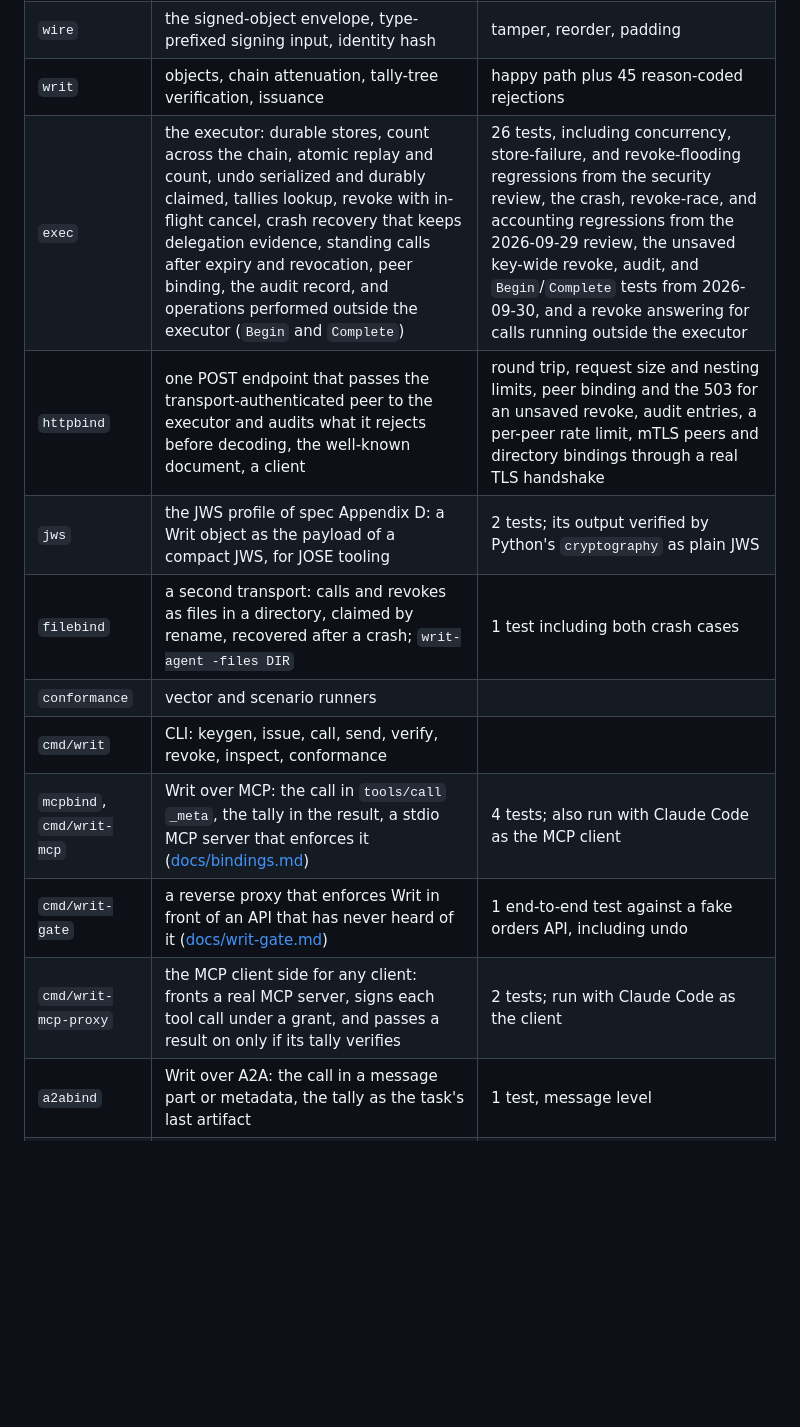
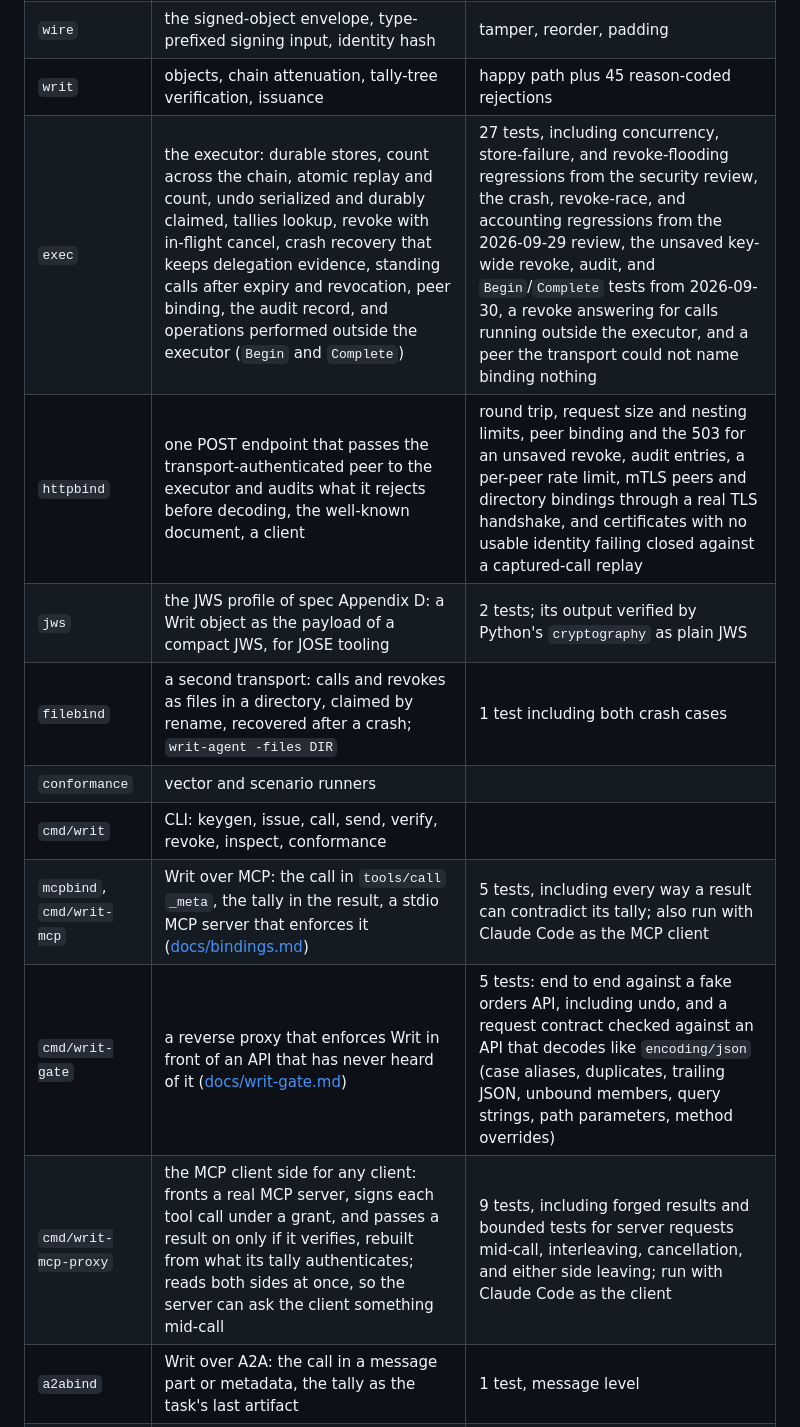
Before and after one commit to pete-builds/writ-protocol, a Markdown page: README.md, the part around the change. Rendered like a GitHub page; blank space fills up the shorter version.

Commit message:
README: the package table after the 2026-09-30 review fixes
Co-Authored-By: Claude Opus 5.5 (1M context) <noreply@anthropic.com>

```diff
--- a/README.md
+++ b/README.md
@@ -264,15 +264,15 @@ The specification is docs/spec/writ-v0.1.md. The threat model, docs/design/05-th
 | `bound` | the five bound types, narrows and satisfies | 40 comparisons in both directions |
 | `wire` | the signed-object envelope, type-prefixed signing input, identity hash | tamper, reorder, padding |
 | `writ` | objects, chain attenuation, tally-tree verification, issuance | happy path plus 45 reason-coded rejections |
-| `exec` | the executor: durable stores, count across the chain, atomic replay and count, undo serialized and durably claimed, tallies lookup, revoke with in-flight cancel, crash recovery that keeps delegation evidence, standing calls after expiry and revocation, peer binding, the audit record, and operations performed outside the executor (`Begin` and `Complete`) | 26 tests, including concurrency, store-failure, and revoke-flooding regressions from the security review, the crash, revoke-race, and accounting regressions from the 2026-09-29 review, the unsaved key-wide revoke, audit, and `Begin`/`Complete` tests from 2026-09-30, and a revoke answering for calls running outside the executor |
-| `httpbind` | one POST endpoint that passes the transport-authenticated peer to the executor and audits what it rejects before decoding, the well-known document, a client | round trip, request size and nesting limits, peer binding and the 503 for an unsaved revoke, audit entries, a per-peer rate limit, mTLS peers and directory bindings through a real TLS handshake |
+| `exec` | the executor: durable stores, count across the chain, atomic replay and count, undo serialized and durably claimed, tallies lookup, revoke with in-flight cancel, crash recovery that keeps delegation evidence, standing calls after expiry and revocation, peer binding, the audit record, and operations performed outside the executor (`Begin` and `Complete`) | 27 tests, including concurrency, store-failure, and revoke-flooding regressions from the security review, the crash, revoke-race, and accounting regressions from the 2026-09-29 review, the unsaved key-wide revoke, audit, and `Begin`/`Complete` tests from 2026-09-30, a revoke answering for calls running outside the executor, and a peer the transport could not name binding nothing |
+| `httpbind` | one POST endpoint that passes the transport-authenticated peer to the executor and audits what it rejects before decoding, the well-known document, a client | round trip, request size and nesting limits, peer binding and the 503 for an unsaved revoke, audit entries, a per-peer rate limit, mTLS peers and directory bindings through a real TLS handshake, and certificates with no usable identity failing closed against a captured-call replay |
 | `jws` | the JWS profile of spec Appendix D: a Writ object as the payload of a compact JWS, for JOSE tooling | 2 tests; its output verified by Python's `cryptography` as plain JWS |
 | `filebind` | a second transport: calls and revokes as files in a directory, claimed by rename, recovered after a crash; `writ-agent -files DIR` | 1 test including both crash cases |
 | `conformance` | vector and scenario runners | |
 | `cmd/writ` | CLI: keygen, issue, call, send, verify, revoke, inspect, conformance | |
-| `mcpbind`, `cmd/writ-mcp` | Writ over MCP: the call in `tools/call` `_meta`, the tally in the result, a stdio MCP server that enforces it ([docs/bindings.md](docs/bindings.md)) | 4 tests; also run with Claude Code as the MCP client |
-| `cmd/writ-gate` | a reverse proxy that enforces Writ in front of an API that has never heard of it ([docs/writ-gate.md](docs/writ-gate.md)) | 1 end-to-end test against a fake orders API, including undo |
-| `cmd/writ-mcp-proxy` | the MCP client side for any client: fronts a real MCP server, signs each tool call under a grant, and passes a result on only if its tally verifies | 2 tests; run with Claude Code as the client |
+| `mcpbind`, `cmd/writ-mcp` | Writ over MCP: the call in `tools/call` `_meta`, the tally in the result, a stdio MCP server that enforces it ([docs/bindings.md](docs/bindings.md)) | 5 tests, including every way a result can contradict its tally; also run with Claude Code as the MCP client |
+| `cmd/writ-gate` | a reverse proxy that enforces Writ in front of an API that has never heard of it ([docs/writ-gate.md](docs/writ-gate.md)) | 5 tests: end to end against a fake orders API, including undo, and a request contract checked against an API that decodes like `encoding/json` (case aliases, duplicates, trailing JSON, unbound members, query strings, path parameters, method overrides) |
+| `cmd/writ-mcp-proxy` | the MCP client side for any client: fronts a real MCP server, signs each tool call under a grant, and passes a result on only if it verifies, rebuilt from what its tally authenticates; reads both sides at once, so the server can ask the client something mid-call | 9 tests, including forged results and bounded tests for server requests mid-call, interleaving, cancellation, and either side leaving; run with Claude Code as the client |
 | `a2abind` | Writ over A2A: the call in a message part or metadata, the tally as the task's last artifact | 1 test, message level |
 | `cmd/writ-hook` | the Claude Code adapter: a grant checked before every tool call, a signed receipt after it, and an audit record ([docs/claude-code.md](docs/claude-code.md)) | 8 tests, including parallel hook processes, a tampered receipt, failing closed, named grants per tool, and the gate running as its own process behind a socket; also run against Claude Code itself |
 | `cmd/writ-agent` | executor binary with booking and payment roles | |
```
